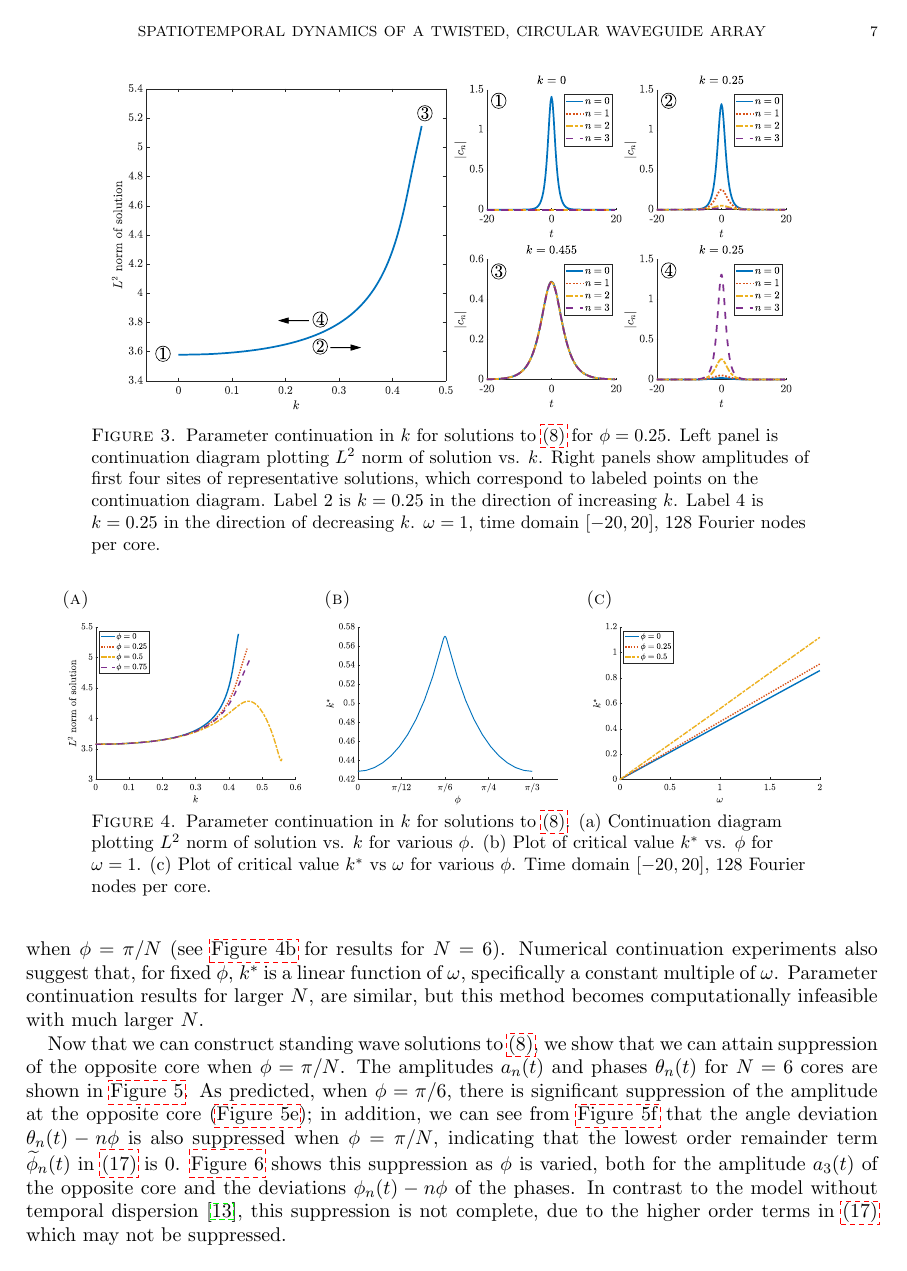
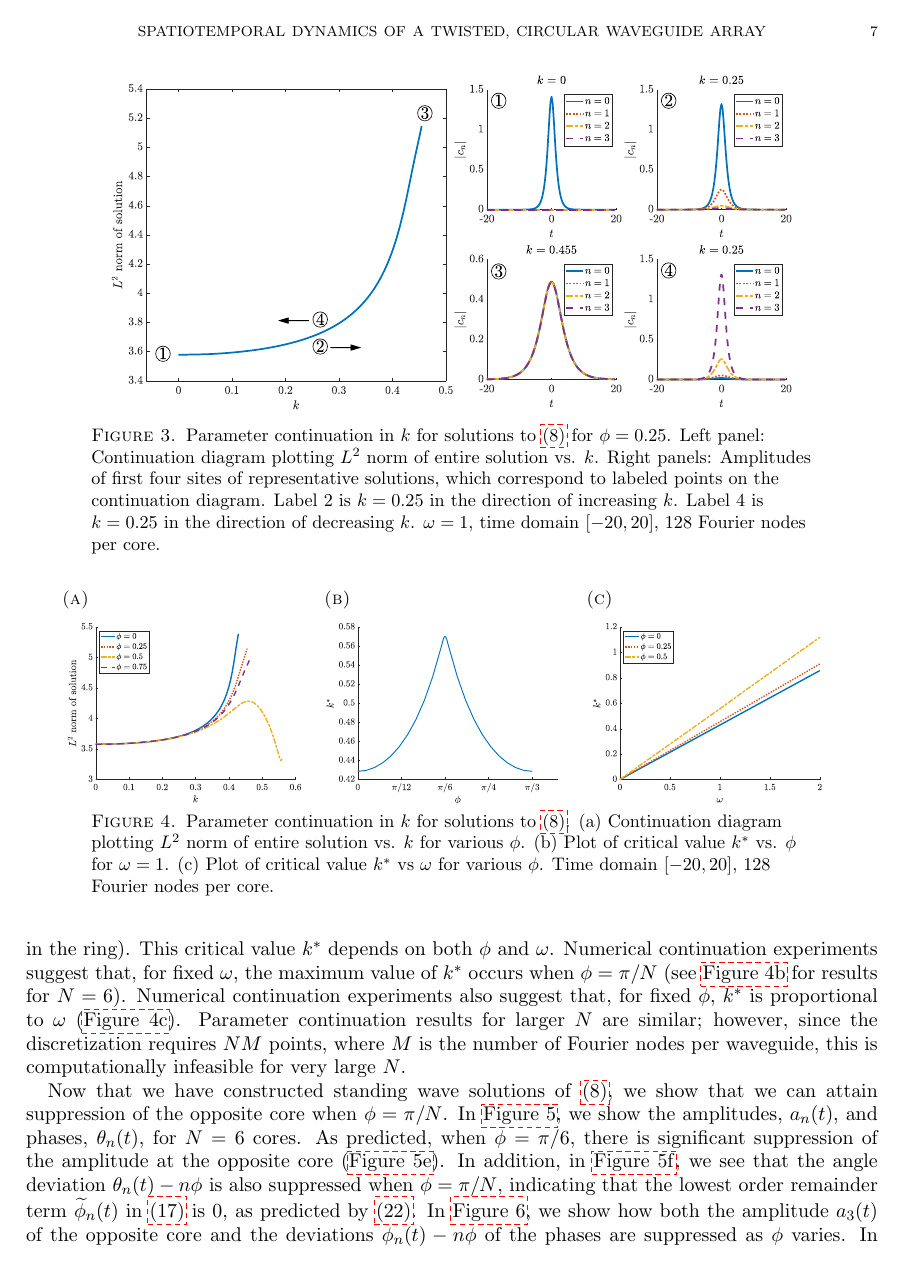
Before and after one commit to rhparker/Twist2, a LaTeX paper (main.tex): page 7 of 17. Compiled offline with pdfLaTeX.

Commit message:
updated Zweck through end of S4

```diff
--- a/main.tex
+++ b/main.tex
@@ -350,12 +350,12 @@ A_s(\phi) &= \text{Im } A(\phi) = \begin{pmatrix}
 -\sin \phi& \dots & & \sin \phi & 0
 \end{pmatrix}.
 \end{align*}
-To start the continuation, we take $u_0(t) = \psi(t)$, $u_n(t) = 0$ for $n \neq 0$, and $v_n(t) = 0$ for all $n$, i.e. we start with a real NLS soliton in node 0, and the zero solution everywhere else. Spatial discretization is done using a Fourier spectral discretization with periodic boundary conditions on the interval $[-T,T]$, where $T$ is chosen sufficiently large so that the tails of the localized solutions have sufficient room to decay. Results of the parameter continuation are show in \cref{fig:kcont}. As $k$ is increased, intensity spreads from the primary core at $n=0$ to the other cores in the ring. A turning point is reached at a critical value $k^*$ (approximately 0.455 in \cref{fig:kcont}), at which point all cores have equal amplitudes. The parameter continuation then reverses direction. Solutions for decreasing $k$ are the same as those for increasing $k$, except the primary core is now located at $n=N/2$ (compare points 2 and 4 in \cref{fig:kcont}). This critical value $k^*$ depends on both $\phi$ and $\omega$. Numerical continuation experiments suggest that, for fixed $\omega$, the maximum value of $k^*$ occurs when $\phi = \pi/N$ (see \cref{fig:kcont2b} for results for $N=6$). Numerical continuation experiments also suggest that, for fixed $\phi$, $k^*$ is a linear function of $\omega$, specifically a constant multiple of $\omega$. Parameter continuation results for larger $N$, are similar, but this method becomes computationally infeasible with much larger $N$.
+To start the continuation, we take $u_0(t) = \psi(t)$, $u_n(t) = 0$ for $n \neq 0$, and $v_n(t) = 0$ for all $n$, i.e. we start with a real NLS soliton in node 0, and the zero solution everywhere else. Spatial discretization is done using a Fourier spectral discretization with periodic boundary conditions on the interval $[-T,T]$, where $T$ is chosen sufficiently large so that the tails of the localized solutions have sufficient room to decay. Results of the parameter continuation for $\phi = 0.25$ are shown in \cref{fig:kcont}. As $k$ increases, the intensity spreads from the primary core at $n=0$ to the other cores in the ring (label 2 in \cref{fig:kcont}). A turning point is reached at a critical value $k^*$ (approximately 0.455 in \cref{fig:kcont}; see \cref{fig:kcont2a} for other values of $\phi$), at which point all cores have equal amplitudes (label 3 in \cref{fig:kcont}). The parameter continuation then reverses direction. Solutions for decreasing $k$ are the same as those for increasing $k$, except that the primary core is now located at $n=N/2$ (compare labels 2 and 4 in \cref{fig:kcont}; the amplitudes are identical but are located at different sites in the ring). This critical value $k^*$ depends on both $\phi$ and $\omega$. Numerical continuation experiments suggest that, for fixed $\omega$, the maximum value of $k^*$ occurs when $\phi = \pi/N$ (see \cref{fig:kcont2b} for results for $N=6$). Numerical continuation experiments also suggest that, for fixed $\phi$, $k^*$ is proportional to $\omega$ (\cref{fig:kcont2c}). Parameter continuation results for larger $N$ are similar; however, since the discretization requires $NM$ points, where $M$ is the number of Fourier nodes per waveguide, this is computationally infeasible for very large $N$.
 
 \begin{figure}
     \centering
     \includegraphics[width=16cm]{contdiag.eps}
-    \caption{Parameter continuation in $k$ for solutions to \cref{eq:standingwave} for $\phi=0.25$. Left panel is continuation diagram plotting $L^2$ norm of solution vs. $k$. Right panels show amplitudes of first four sites of representative solutions, which correspond to labeled points on the continuation diagram. Label 2 is $k=0.25$ in the direction of increasing $k$. Label 4 is $k=0.25$ in the direction of decreasing $k$. $\omega=1$, time domain $[-20,20]$, 128 Fourier nodes per core.}
+    \caption{Parameter continuation in $k$ for solutions to \cref{eq:standingwave} for $\phi=0.25$. Left panel: Continuation diagram plotting $L^2$ norm of entire solution vs. $k$. Right panels: Amplitudes of first four sites of representative solutions, which correspond to labeled points on the continuation diagram. Label 2 is $k=0.25$ in the direction of increasing $k$. Label 4 is $k=0.25$ in the direction of decreasing $k$. $\omega=1$, time domain $[-20,20]$, 128 Fourier nodes per core.}
     \label{fig:kcont}
 \end{figure}
 
@@ -376,11 +376,12 @@ To start the continuation, we take $u_0(t) = \psi(t)$, $u_n(t) = 0$ for $n \neq
         \label{fig:kcont2c}
         \includegraphics[width=5cm]{contkstarvsomega.eps}
     \end{subfigure}
-    \caption{Parameter continuation in $k$ for solutions to \cref{eq:standingwave}. (a) Continuation diagram plotting $L^2$ norm of solution vs. $k$ for various $\phi$. (b) Plot of critical value $k^*$ vs. $\phi$ for $\omega = 1$. (c) Plot of critical value $k^*$ vs $\omega$ for various $\phi$. Time domain $[-20,20]$, 128 Fourier nodes per core.}
+    \caption{Parameter continuation in $k$ for solutions to \cref{eq:standingwave}. (a) Continuation diagram plotting $L^2$ norm of entire solution vs. $k$ for various $\phi$. (b) Plot of critical value $k^*$ vs. $\phi$ for $\omega = 1$. (c) Plot of critical value $k^*$ vs $\omega$ for various $\phi$. Time domain $[-20,20]$, 128 Fourier nodes per core.}
     \label{fig:kcont2}
 \end{figure}
 
-Now that we can construct standing wave solutions to \cref{eq:standingwave}, we show that we can attain suppression of the opposite core when $\phi=\pi/N$. The amplitudes $a_n(t)$ and phases $\theta_n(t)$ for $N=6$ cores are shown in \cref{fig:m6sol}. As predicted, when $\phi=\pi/6$, there is significant suppression of the amplitude at the opposite core (\cref{fig:m6pi6logamp}); in addition, we can see from \cref{fig:m6pi6phase} that the angle deviation $\theta_n(t) - n \phi$ is also suppressed when $\phi=\pi/N$, indicating that the lowest order remainder term $\widetilde{\phi}_n(t)$ in \cref{eq:asympsol} is 0. \cref{fig:m6supp} shows this suppression as $\phi$ is varied, both for the amplitude $a_3(t)$ of the opposite core and the deviations $\phi_n(t) - n \phi$ of the phases. In contrast to the model without temporal dispersion \cite{parker2021}, this suppression is not complete, due to the higher order terms in \cref{eq:asympsol} which may not be suppressed.
+Now that we have constructed standing wave solutions of \cref{eq:standingwave}, we show that we can attain suppression of the opposite core when $\phi=\pi/N$. In \cref{fig:m6sol}, we show the amplitudes, $a_n(t)$, and phases, $\theta_n(t)$, for $N=6$ cores. As predicted, when $\phi=\pi/6$, there is significant suppression of the amplitude at the opposite core (\cref{fig:m6pi6logamp}). In addition, in \cref{fig:m6pi6phase}, we see that the angle deviation $\theta_n(t) - n \phi$ is also suppressed when $\phi=\pi/N$, indicating that the lowest order remainder term $\widetilde{\phi}_n(t)$ in \cref{eq:asympsol} is 0, as predicted by \cref{eq:tildeantnpsi}.
+In \cref{fig:m6supp}, we show how both the amplitude $a_3(t)$ of the opposite core and the deviations $\phi_n(t) - n \phi$ of the phases are suppressed as $\phi$ varies. In contrast to the model without temporal dispersion \cite{parker2021}, this suppression is not complete, due to the higher order terms in \cref{eq:asympsol} which may not be suppressed.
 
 % figure: amplitudes/phases for N=6
 \begin{figure}
```
Also changed, not shown: main.tex (18 more changed lines).
